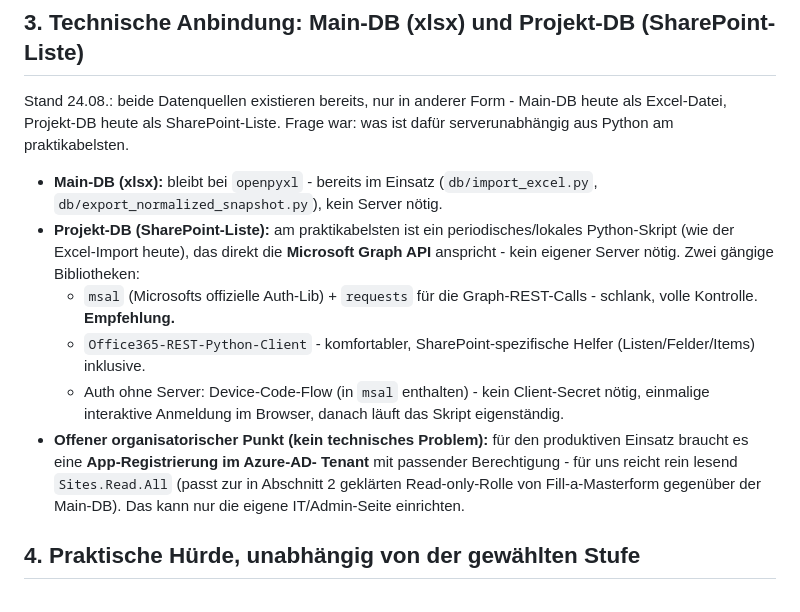
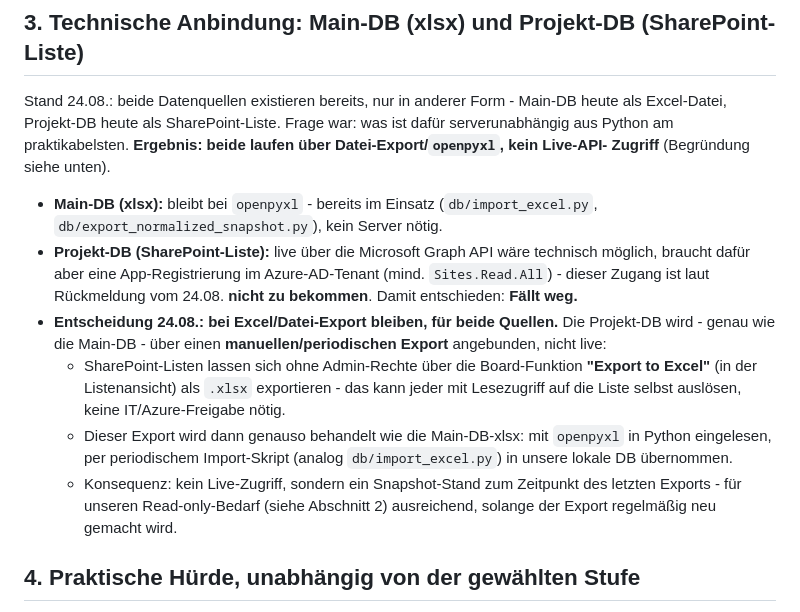
Before and after one commit to TLEU227/fill_a_masterform, a Markdown page: docs/architektur_zusammenfuehrung_projekte.md, the part around the change. Rendered like a GitHub page.

Commit message:
docs: Azure-AD-Zugang nicht verfuegbar - Projekt-DB (SharePoint) laeuft ueber Excel-Export statt Graph API
Wie die Main-DB: Snapshot per manuellem/periodischem Excel-Export aus der SharePoint-Listenansicht (kein Admin/Azure-AD-Zugang noetig), dann mit openpyxl eingelesen. Kein Live-Zugriff, aber ausreichend fuer unseren Read-only-Bedarf.

```diff
--- a/docs/architektur_zusammenfuehrung_projekte.md
+++ b/docs/architektur_zusammenfuehrung_projekte.md
@@ -103,27 +103,32 @@ Abschnitt 9 KONZEPT.md – dieselbe Vorsicht gilt hier).
 Stand 24.08.: beide Datenquellen existieren bereits, nur in anderer Form -
 Main-DB heute als Excel-Datei, Projekt-DB heute als SharePoint-Liste. Frage
 war: was ist dafür serverunabhängig aus Python am praktikabelsten.
+**Ergebnis: beide laufen über Datei-Export/`openpyxl`, kein Live-API-
+Zugriff** (Begründung siehe unten).
 
 - **Main-DB (xlsx):** bleibt bei `openpyxl` - bereits im Einsatz
   (`db/import_excel.py`, `db/export_normalized_snapshot.py`), kein Server
   nötig.
-- **Projekt-DB (SharePoint-Liste):** am praktikabelsten ist ein
-  periodisches/lokales Python-Skript (wie der Excel-Import heute), das
-  direkt die **Microsoft Graph API** anspricht - kein eigener Server nötig.
-  Zwei gängige Bibliotheken:
-  - `msal` (Microsofts offizielle Auth-Lib) + `requests` für die
-    Graph-REST-Calls - schlank, volle Kontrolle. **Empfehlung.**
-  - `Office365-REST-Python-Client` - komfortabler, SharePoint-spezifische
-    Helfer (Listen/Felder/Items) inklusive.
-  - Auth ohne Server: Device-Code-Flow (in `msal` enthalten) - kein
-    Client-Secret nötig, einmalige interaktive Anmeldung im Browser, danach
-    läuft das Skript eigenständig.
-- **Offener organisatorischer Punkt (kein technisches Problem):** für den
-  produktiven Einsatz braucht es eine **App-Registrierung im Azure-AD-
-  Tenant** mit passender Berechtigung - für uns reicht rein lesend
-  `Sites.Read.All` (passt zur in Abschnitt 2 geklärten Read-only-Rolle von
-  Fill-a-Masterform gegenüber der Main-DB). Das kann nur die eigene
-  IT/Admin-Seite einrichten.
+- **Projekt-DB (SharePoint-Liste):** live über die Microsoft Graph API
+  wäre technisch möglich, braucht dafür aber eine App-Registrierung im
+  Azure-AD-Tenant (mind. `Sites.Read.All`) - dieser Zugang ist laut
+  Rückmeldung vom 24.08. **nicht zu bekommen**. Damit entschieden:
+  **Fällt weg.**
+- **Entscheidung 24.08.: bei Excel/Datei-Export bleiben, für beide
+  Quellen.** Die Projekt-DB wird - genau wie die Main-DB - über einen
+  **manuellen/periodischen Export** angebunden, nicht live:
+  - SharePoint-Listen lassen sich ohne Admin-Rechte über die Board-Funktion
+    **"Export to Excel"** (in der Listenansicht) als `.xlsx` exportieren -
+    das kann jeder mit Lesezugriff auf die Liste selbst auslösen, keine
+    IT/Azure-Freigabe nötig.
+  - Dieser Export wird dann genauso behandelt wie die Main-DB-xlsx: mit
+    `openpyxl` in Python eingelesen, per periodischem
+    Import-Skript (analog `db/import_excel.py`) in unsere lokale DB
+    übernommen.
+  - Konsequenz: kein Live-Zugriff, sondern ein Snapshot-Stand zum
+    Zeitpunkt des letzten Exports - für unseren Read-only-Bedarf (siehe
+    Abschnitt 2) ausreichend, solange der Export regelmäßig neu gemacht
+    wird.
 
 ## 4. Praktische Hürde, unabhängig von der gewählten Stufe
 
```
